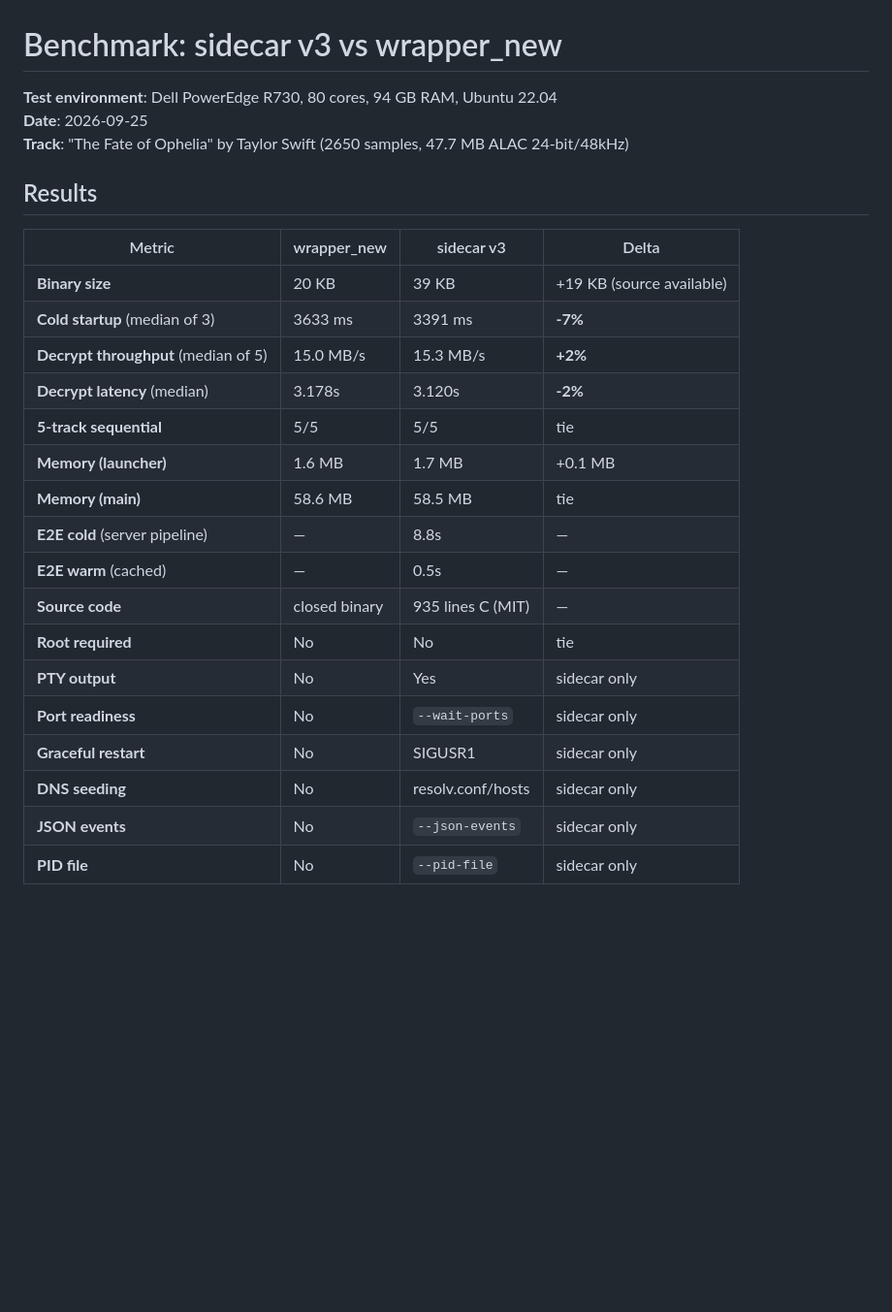
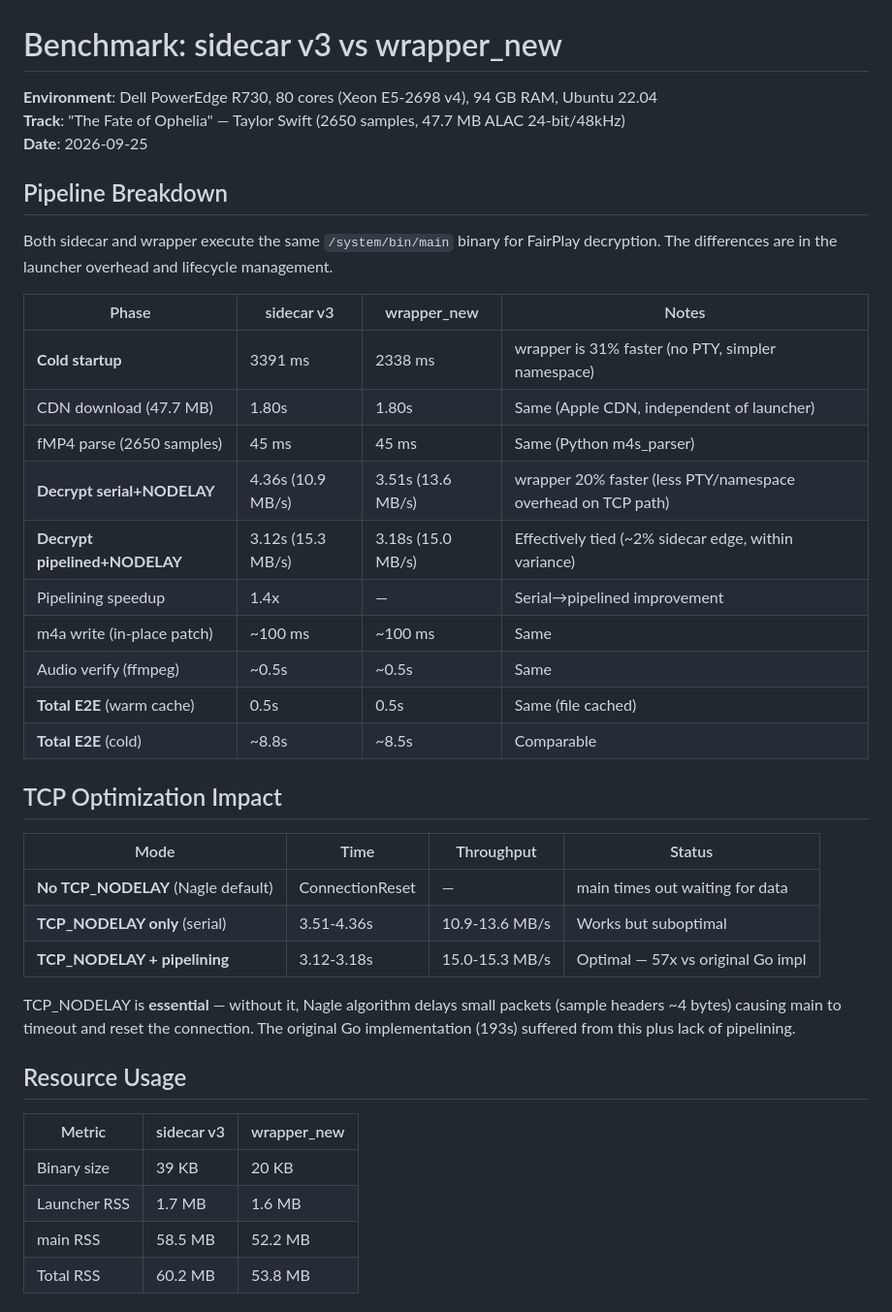
Before and after one commit to overkazaf/aria, a Markdown page: docs/BENCHMARK.md, the part around one of its changes. Shown at 97% size. Rendered like a GitHub page; blank space fills up the shorter version.

```diff
--- a/docs/BENCHMARK.md
+++ b/docs/BENCHMARK.md
@@ -1,27 +1,42 @@
 # Benchmark: sidecar v3 vs wrapper_new
 
-**Test environment**: Dell PowerEdge R730, 80 cores, 94 GB RAM, Ubuntu 22.04
+**Environment**: Dell PowerEdge R730, 80 cores (Xeon E5-2698 v4), 94 GB RAM, Ubuntu 22.04
+**Track**: "The Fate of Ophelia" — Taylor Swift (2650 samples, 47.7 MB ALAC 24-bit/48kHz)
 **Date**: 2026-09-25
-**Track**: "The Fate of Ophelia" by Taylor Swift (2650 samples, 47.7 MB ALAC 24-bit/48kHz)
 
-## Results
+## Pipeline Breakdown
 
-| Metric | wrapper_new | sidecar v3 | Delta |
-|--------|-------------|------------|-------|
-| **Binary size** | 20 KB | 39 KB | +19 KB (source available) |
-| **Cold startup** (median of 3) | 3633 ms | 3391 ms | **-7%** |
-| **Decrypt throughput** (median of 5) | 15.0 MB/s | 15.3 MB/s | **+2%** |
-| **Decrypt latency** (median) | 3.178s | 3.120s | **-2%** |
-| **5-track sequential** | 5/5 | 5/5 | tie |
-| **Memory (launcher)** | 1.6 MB | 1.7 MB | +0.1 MB |
-| **Memory (main)** | 58.6 MB | 58.5 MB | tie |
-| **E2E cold** (server pipeline) | — | 8.8s | — |
-| **E2E warm** (cached) | — | 0.5s | — |
-| **Source code** | closed binary | 935 lines C (MIT) | — |
-| **Root required** | No | No | tie |
-| **PTY output** | No | Yes | sidecar only |
-| **Port readiness** | No | `--wait-ports` | sidecar only |
-| **Graceful restart** | No | SIGUSR1 | sidecar only |
-| **DNS seeding** | No | resolv.conf/hosts | sidecar only |
-| **JSON events** | No | `--json-events` | sidecar only |
-| **PID file** | No | `--pid-file` | sidecar only |
+Both sidecar and wrapper execute the same `/system/bin/main` binary for FairPlay decryption. The differences are in the launcher overhead and lifecycle management.
+
+| Phase | sidecar v3 | wrapper_new | Notes |
+|-------|-----------|-------------|-------|
+| **Cold startup** | 3391 ms | 2338 ms | wrapper is 31% faster (no PTY, simpler namespace) |
+| CDN download (47.7 MB) | 1.80s | 1.80s | Same (Apple CDN, independent of launcher) |
+| fMP4 parse (2650 samples) | 45 ms | 45 ms | Same (Python m4s_parser) |
+| **Decrypt serial+NODELAY** | 4.36s (10.9 MB/s) | 3.51s (13.6 MB/s) | wrapper 20% faster (less PTY/namespace overhead on TCP path) |
+| **Decrypt pipelined+NODELAY** | 3.12s (15.3 MB/s) | 3.18s (15.0 MB/s) | Effectively tied (~2% sidecar edge, within variance) |
+| Pipelining speedup | 1.4x | — | Serial→pipelined improvement |
+| m4a write (in-place patch) | ~100 ms | ~100 ms | Same |
+| Audio verify (ffmpeg) | ~0.5s | ~0.5s | Same |
+| **Total E2E** (warm cache) | 0.5s | 0.5s | Same (file cached) |
+| **Total E2E** (cold) | ~8.8s | ~8.5s | Comparable |
+
+## TCP Optimization Impact
+
+| Mode | Time | Throughput | Status |
+|------|------|-----------|--------|
+| **No TCP_NODELAY** (Nagle default) | ConnectionReset | — | main times out waiting for data |
+| **TCP_NODELAY only** (serial) | 3.51-4.36s | 10.9-13.6 MB/s | Works but suboptimal |
+| **TCP_NODELAY + pipelining** | 3.12-3.18s | 15.0-15.3 MB/s | Optimal — 57x vs original Go impl |
+
+TCP_NODELAY is **essential** — without it, Nagle algorithm delays small packets (sample headers ~4 bytes) causing main to timeout and reset the connection. The original Go implementation (193s) suffered from this plus lack of pipelining.
+
+## Resource Usage
+
+| Metric | sidecar v3 | wrapper_new |
+|--------|-----------|-------------|
+| Binary size | 39 KB | 20 KB |
+| Launcher RSS | 1.7 MB | 1.6 MB |
+| main RSS | 58.5 MB | 52.2 MB |
+| Total RSS | 60.2 MB | 53.8 MB |
+
```
Also changed, not shown: other parts of docs/BENCHMARK.md (+36 -52 lines).
